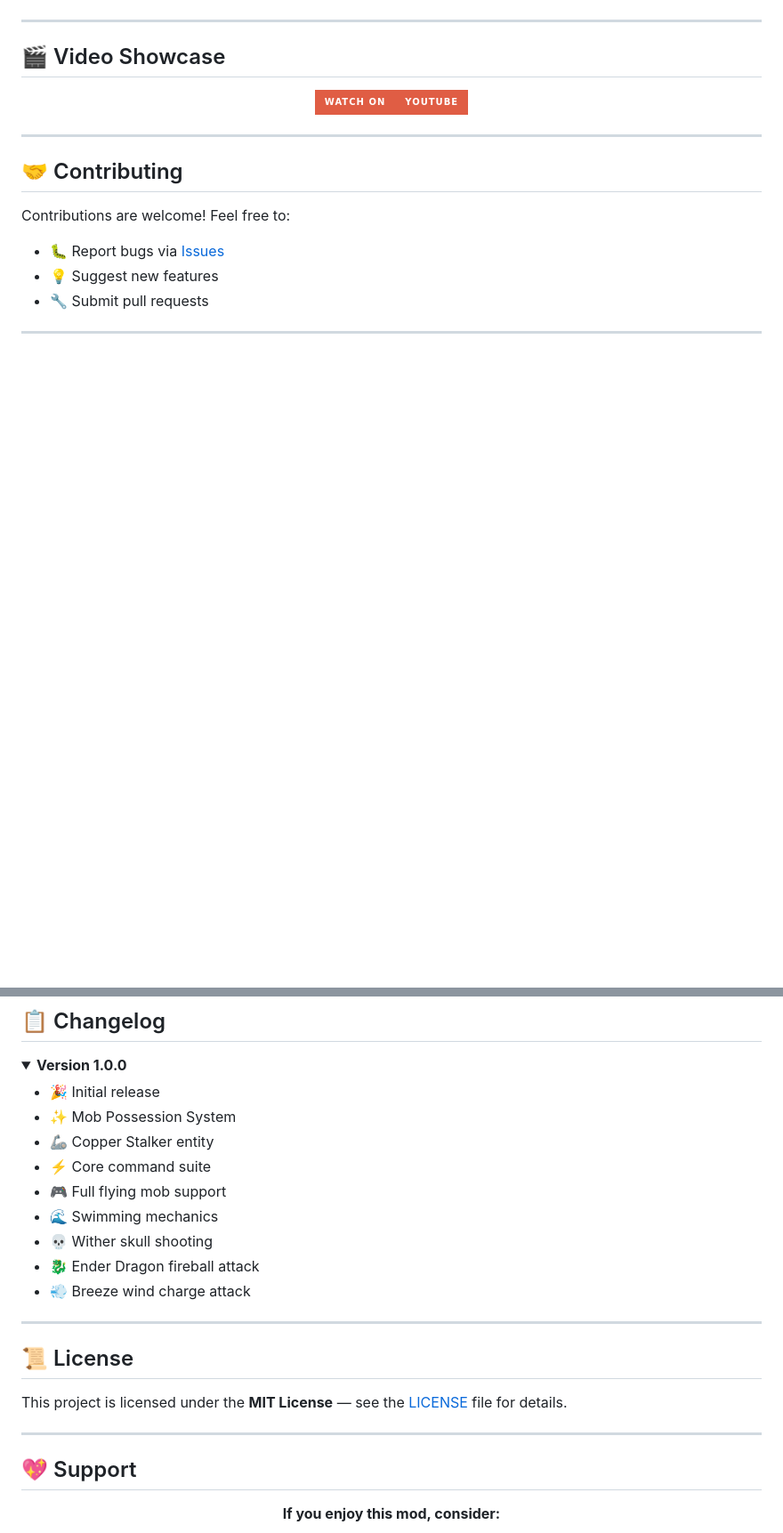
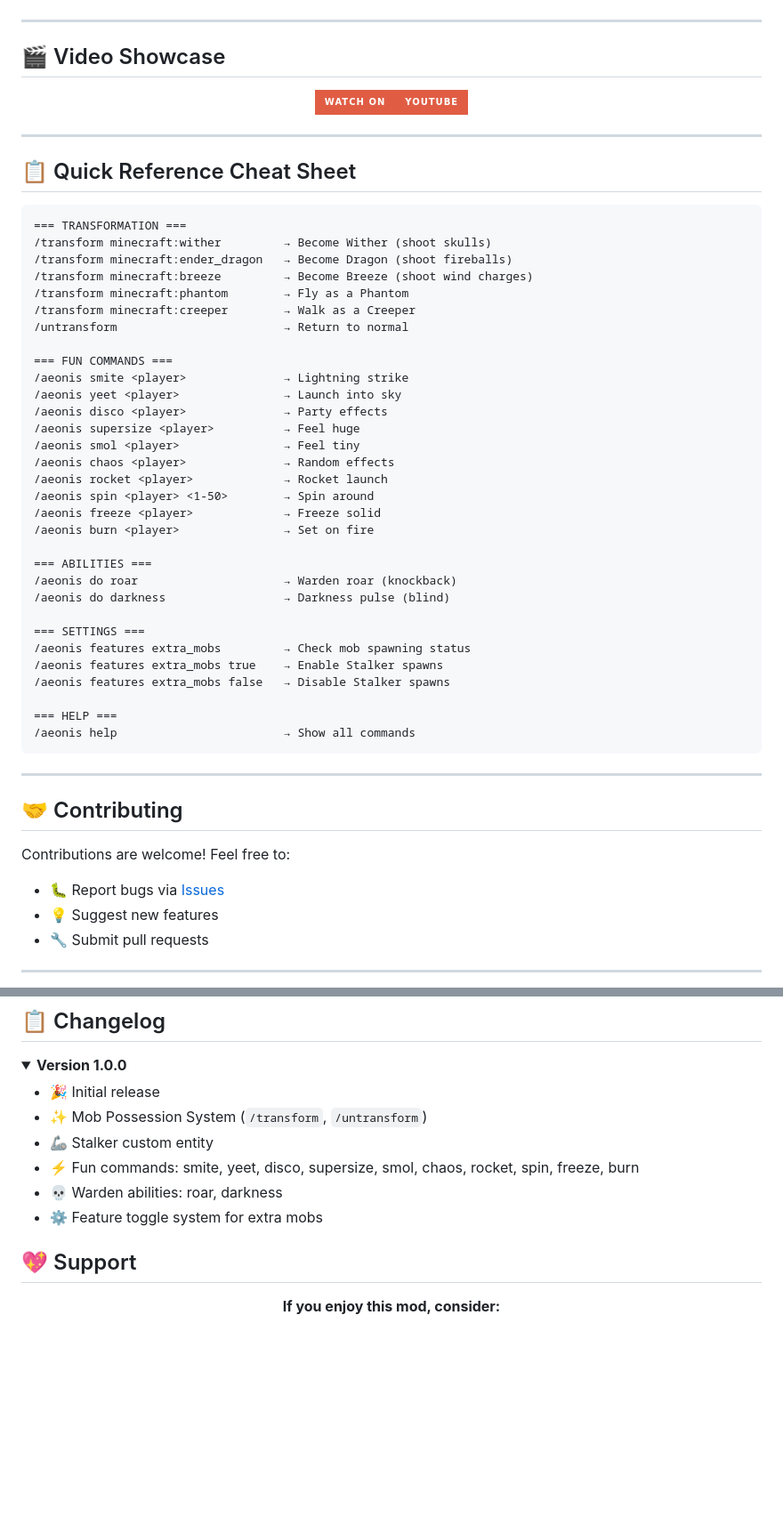
Before and after one commit to TheCorrectSynovian/aeonis-cm, a Markdown page: README.md, 2 parts joined by grey strips. Shown: that part at 89% size. Drawn GitHub-style; folded sections open; badges without logos; blank space fills up the shorter version.

````diff
--- a/README.md
+++ b/README.md
@@ -201,6 +274,44 @@ The revolutionary **Mob Possession System** lets you:
 
 ---
 
+## 📋 Quick Reference Cheat Sheet
+
+```
+=== TRANSFORMATION ===
+/transform minecraft:wither         → Become Wither (shoot skulls)
+/transform minecraft:ender_dragon   → Become Dragon (shoot fireballs)
+/transform minecraft:breeze         → Become Breeze (shoot wind charges)
+/transform minecraft:phantom        → Fly as a Phantom
+/transform minecraft:creeper        → Walk as a Creeper
+/untransform                        → Return to normal
+
+=== FUN COMMANDS ===
+/aeonis smite <player>              → Lightning strike
+/aeonis yeet <player>               → Launch into sky
+/aeonis disco <player>              → Party effects
+/aeonis supersize <player>          → Feel huge
+/aeonis smol <player>               → Feel tiny
+/aeonis chaos <player>              → Random effects
+/aeonis rocket <player>             → Rocket launch
+/aeonis spin <player> <1-50>        → Spin around
+/aeonis freeze <player>             → Freeze solid
+/aeonis burn <player>               → Set on fire
+
+=== ABILITIES ===
+/aeonis do roar                     → Warden roar (knockback)
+/aeonis do darkness                 → Darkness pulse (blind)
+
+=== SETTINGS ===
+/aeonis features extra_mobs         → Check mob spawning status
+/aeonis features extra_mobs true    → Enable Stalker spawns
+/aeonis features extra_mobs false   → Disable Stalker spawns
+
+=== HELP ===
+/aeonis help                        → Show all commands
+```
+
+---
+
 ## 🤝 Contributing
 
 Contributions are welcome! Feel free to:
@@ -217,25 +328,11 @@ Contributions are welcome! Feel free to:
 <summary><b>Version 1.0.0</b></summary>
 
 - 🎉 Initial release
-- ✨ Mob Possession System
-- 🦾 Copper Stalker entity
-- ⚡ Core command suite
-- 🎮 Full flying mob support
-- 🌊 Swimming mechanics
-- 💀 Wither skull shooting
-- 🐉 Ender Dragon fireball attack
-- 💨 Breeze wind charge attack
-
-</details>
-
----
-
-## 📜 License
-
-This project is licensed under the **MIT License** — see the [LICENSE](LICENSE) file for details.
-
----
-
+- ✨ Mob Possession System (`/transform`, `/untransform`)
+- 🦾 Stalker custom entity
+- ⚡ Fun commands: smite, yeet, disco, supersize, smol, chaos, rocket, spin, freeze, burn
+- 💀 Warden abilities: roar, darkness
+- ⚙️ Feature toggle system for extra mobs
 ## 💖 Support
 
 <p align="center">
````
Also changed, not shown: other parts of README.md (+101 -28 lines).
